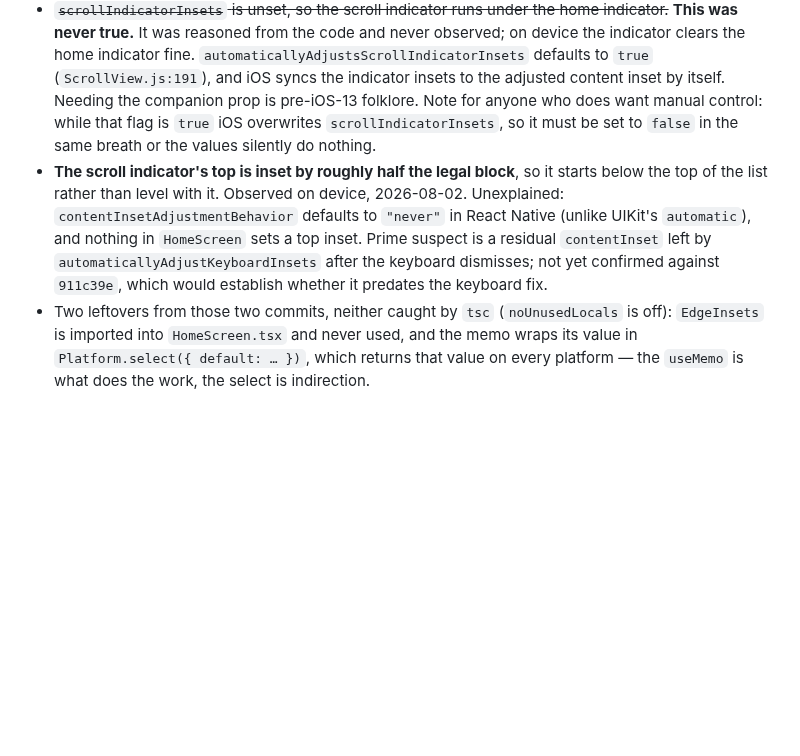
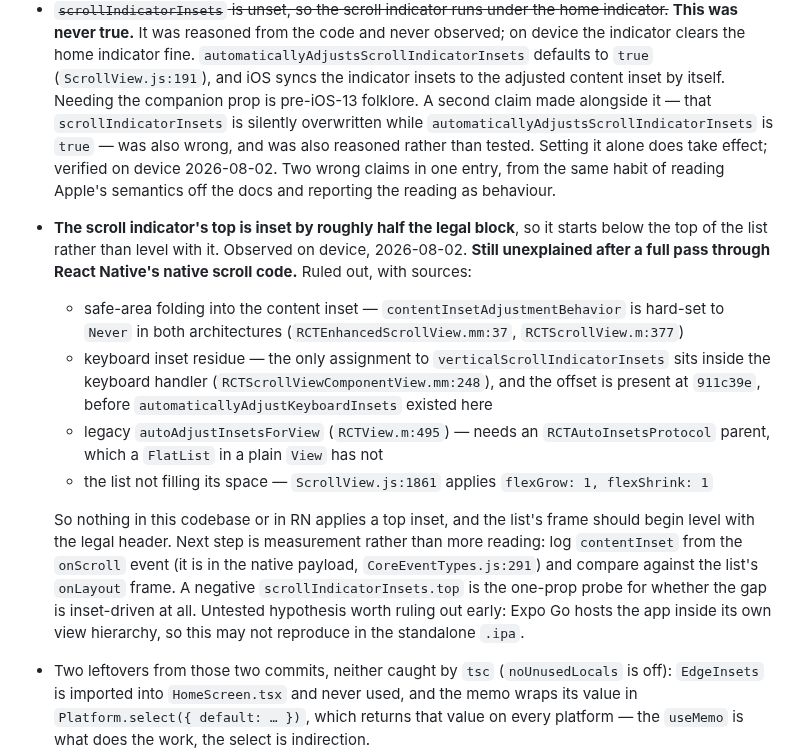
Before and after one commit to choytr/where-da-bus, a Markdown page: docs/backlog.md, the part around the change. Drawn GitHub-style; blank space fills up the shorter version.

Commit message:
Record what the scroll-indicator investigation ruled out
No root cause yet. What the entry now carries is the elimination, with file
and line for each, so the next pass does not re-read React Native's scroll
code to reach the same four dead ends: the content-inset adjustment
behaviour is hard-set to Never in both architectures, the only assignment to
verticalScrollIndicatorInsets lives in the keyboard handler and the offset
predates that prop here, autoAdjustInsetsForView needs a parent this tree
does not have, and the list does fill its space.

Which leaves no mechanism in this codebase or in React Native that applies a
top inset, and a model that must therefore be wrong somewhere measurement
will show. The next step is numbers off the device, not more reading.

Also retracts the second wrong claim in the entry above it:
scrollIndicatorInsets is not overwritten while the automatic flag is true.
Both retracted claims came from reading Apple's semantics and reporting the
reading as observed behaviour.

Co-Authored-By: Claude Opus 5 <noreply@anthropic.com>

```diff
--- a/docs/backlog.md
+++ b/docs/backlog.md
@@ -131,17 +131,37 @@ was consciously left:
   `automaticallyAdjustsScrollIndicatorInsets` defaults to `true`
   (`ScrollView.js:191`), and iOS syncs the indicator insets to the adjusted
   content inset by itself. Needing the companion prop is pre-iOS-13 folklore.
-  Note for anyone who does want manual control: while that flag is `true` iOS
-  overwrites `scrollIndicatorInsets`, so it must be set to `false` in the same
-  breath or the values silently do nothing.
+  A second claim made alongside it — that `scrollIndicatorInsets` is silently
+  overwritten while `automaticallyAdjustsScrollIndicatorInsets` is `true` — was
+  also wrong, and was also reasoned rather than tested. Setting it alone does
+  take effect; verified on device 2026-08-02. Two wrong claims in one entry,
+  from the same habit of reading Apple's semantics off the docs and reporting
+  the reading as behaviour.
 - **The scroll indicator's top is inset by roughly half the legal block**, so it
   starts below the top of the list rather than level with it. Observed on
-  device, 2026-08-02. Unexplained: `contentInsetAdjustmentBehavior` defaults to
-  `"never"` in React Native (unlike UIKit's `automatic`), and nothing in
-  `HomeScreen` sets a top inset. Prime suspect is a residual `contentInset` left
-  by `automaticallyAdjustKeyboardInsets` after the keyboard dismisses; not yet
-  confirmed against `911c39e`, which would establish whether it predates the
-  keyboard fix.
+  device, 2026-08-02. **Still unexplained after a full pass through React
+  Native's native scroll code.** Ruled out, with sources:
+
+  - safe-area folding into the content inset — `contentInsetAdjustmentBehavior`
+    is hard-set to `Never` in both architectures
+    (`RCTEnhancedScrollView.mm:37`, `RCTScrollView.m:377`)
+  - keyboard inset residue — the only assignment to
+    `verticalScrollIndicatorInsets` sits inside the keyboard handler
+    (`RCTScrollViewComponentView.mm:248`), and the offset is present at
+    `911c39e`, before `automaticallyAdjustKeyboardInsets` existed here
+  - legacy `autoAdjustInsetsForView` (`RCTView.m:495`) — needs an
+    `RCTAutoInsetsProtocol` parent, which a `FlatList` in a plain `View` has not
+  - the list not filling its space — `ScrollView.js:1861` applies
+    `flexGrow: 1, flexShrink: 1`
+
+  So nothing in this codebase or in RN applies a top inset, and the list's frame
+  should begin level with the legal header. Next step is measurement rather than
+  more reading: log `contentInset` from the `onScroll` event (it is in the
+  native payload, `CoreEventTypes.js:291`) and compare against the list's
+  `onLayout` frame. A negative `scrollIndicatorInsets.top` is the one-prop probe
+  for whether the gap is inset-driven at all. Untested hypothesis worth ruling
+  out early: Expo Go hosts the app inside its own view hierarchy, so this may
+  not reproduce in the standalone `.ipa`.
 - Two leftovers from those two commits, neither caught by `tsc`
   (`noUnusedLocals` is off): `EdgeInsets` is imported into `HomeScreen.tsx` and
   never used, and the memo wraps its value in `Platform.select({ default: … })`,
```
